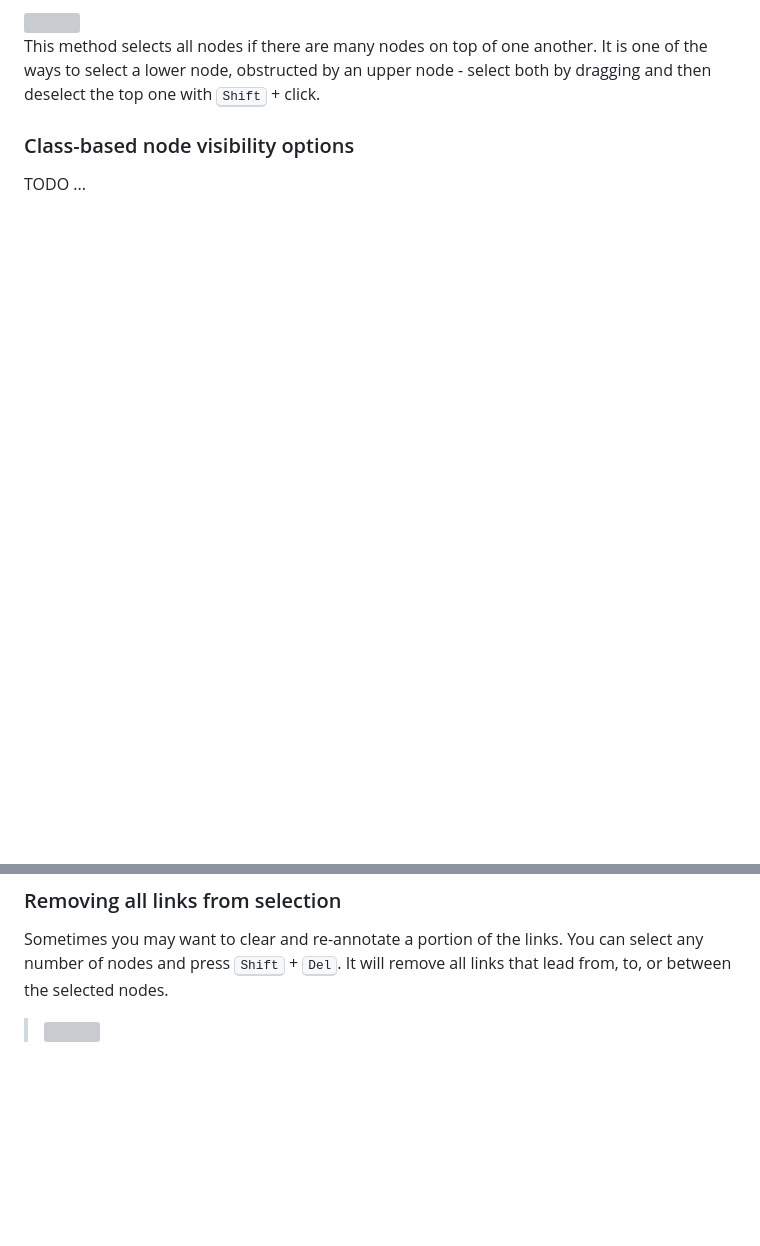
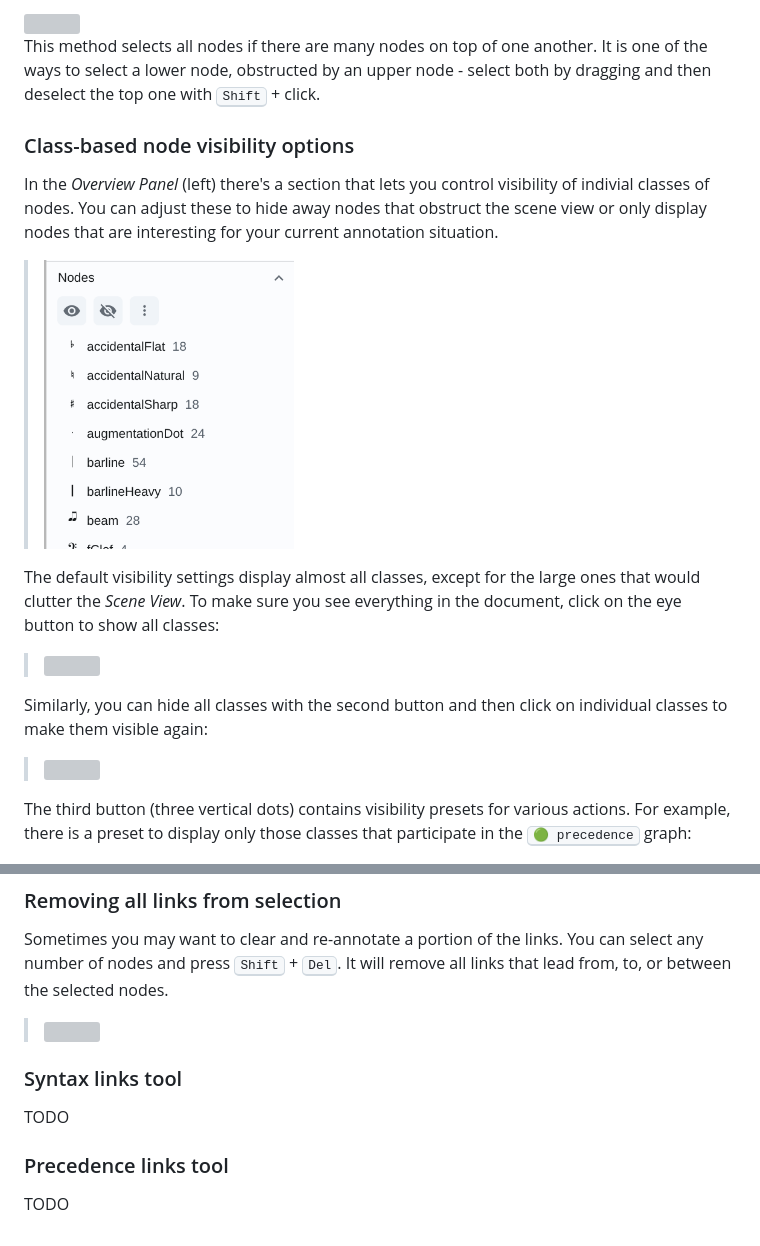
Before and after one commit to OmniOMR/mung-studio, a Markdown page: docs/user-manual/user-manual.md, 2 parts joined by grey strips. Drawn GitHub-style; pictures changed too: docs/user-manual/img/classes-panel.png (added); blank space fills up the shorter version; grey boxes are pictures that could not be loaded.

Commit message:
User manual: Class-based visibility

```diff
--- a/docs/user-manual/user-manual.md
+++ b/docs/user-manual/user-manual.md
@@ -168,4 +168,17 @@ This method selects all nodes if there are many nodes on top of one another. It
 
 ### Class-based node visibility options
 
-TODO ...
+In the *Overview Panel* (left) there's a section that lets you control visibility of indivial classes of nodes. You can adjust these to hide away nodes that obstruct the scene view or only display nodes that are interesting for your current annotation situation.
+
+<blockquote><img src="img/classes-panel.png" width="250"/></blockquote>
+
+The default visibility settings display almost all classes, except for the large ones that would clutter the *Scene View*. To make sure you see everything in the document, click on the eye button to show all classes:
+
+<blockquote><img src="img/classes-show-all.png" width="620"/></blockquote>
+
+Similarly, you can hide all classes with the second button and then click on individual classes to make them visible again:
+
+<blockquote><img src="img/classes-hide-all-except-one.png" width="620"/></blockquote>
+
+The third button (three vertical dots) contains visibility presets for various actions. For example, there is a preset to display only those classes that participate in the <kbd>🟢 precedence</kbd> graph:
+
@@ -259,3 +273,13 @@ You must have exactly 2 nodes selected, otherwise pressing the key does nothing.
 Sometimes you may want to clear and re-annotate a portion of the links. You can select any number of nodes and press <kbd>Shift</kbd> + <kbd>Del</kbd>. It will remove all links that lead from, to, or between the selected nodes.
 
 <blockquote><img src="img/remove-partially-selected-links.png" width="300"/></blockquote>
+
+
+### Syntax links tool
+
+TODO
+
+
+### Precedence links tool
+
+TODO
```
Also changed, not shown: other parts of docs/user-manual/user-manual.md (+1 -0 lines), 3 other files.
